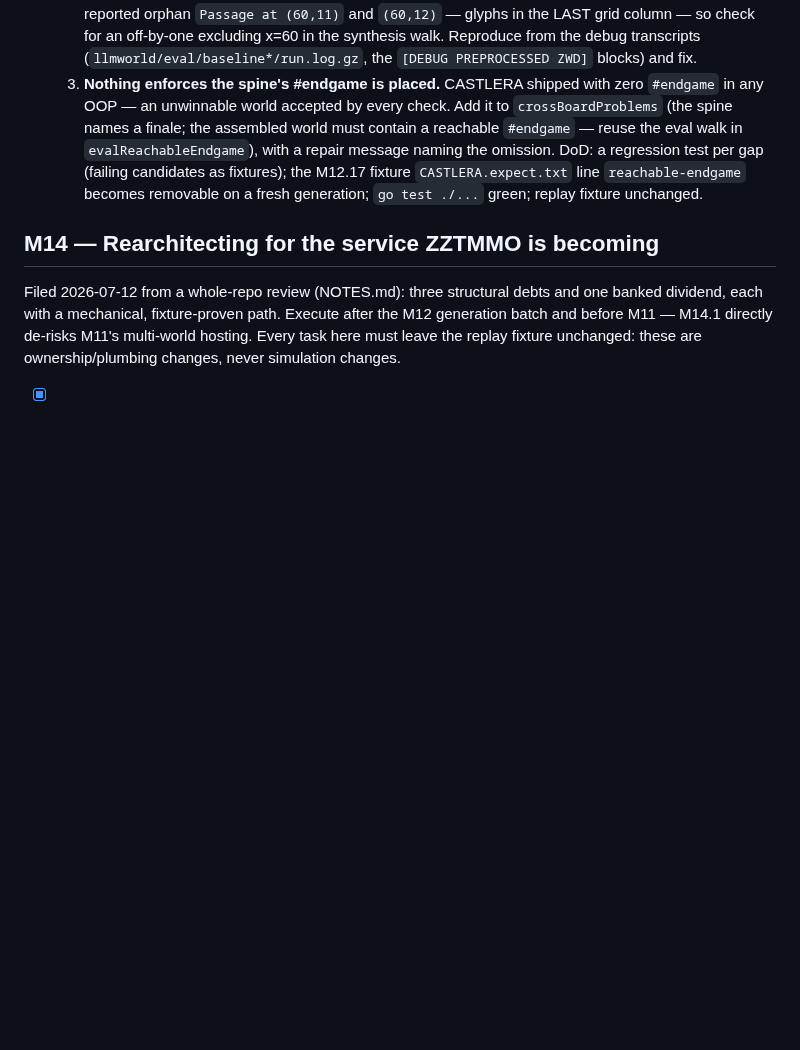
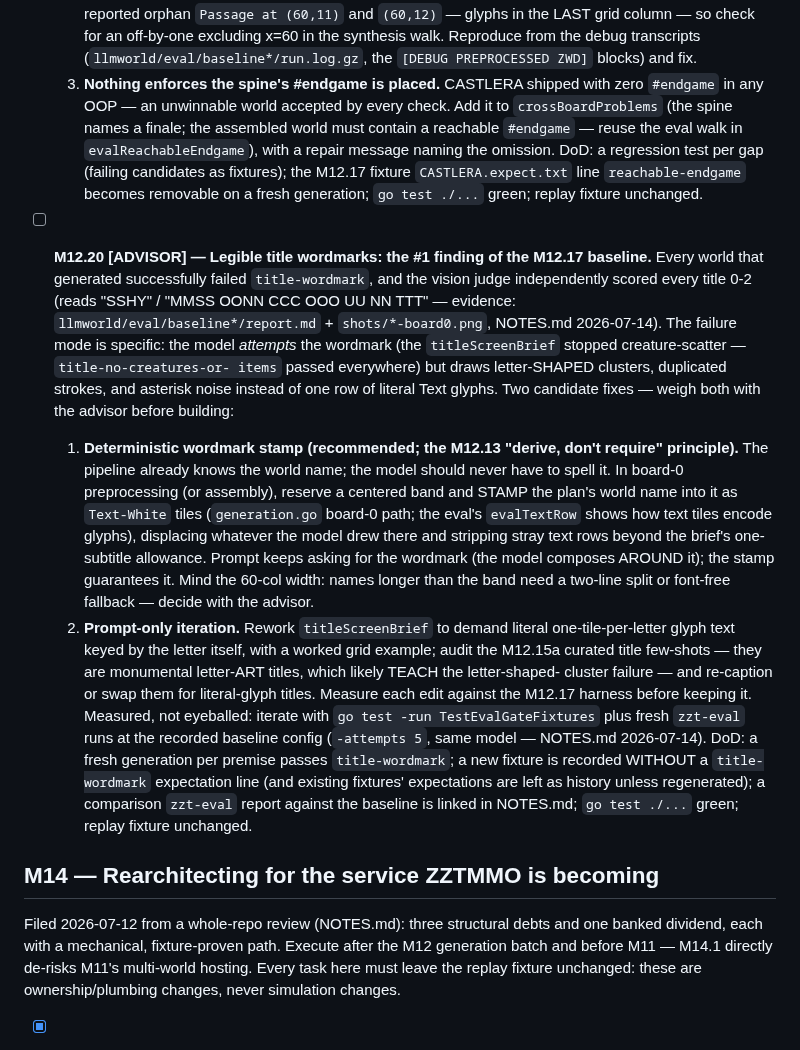
Before and after one commit to shotintoeternity/zztmmo, a Markdown page: TASKS.md, the part around the change. Drawn GitHub-style; blank space fills up the shorter version.

Commit message:
TASKS: file M12.20 — legible title wordmarks, from the M12.17 baseline findings
Co-Authored-By: Claude Opus 4.8 (1M context) <noreply@anthropic.com>

```diff
--- a/TASKS.md
+++ b/TASKS.md
@@ -1345,6 +1345,42 @@ the corpus/style work builds on. The specs below are unchanged.)
   fixture `CASTLERA.expect.txt` line `reachable-endgame` becomes removable on a
   fresh generation; `go test ./...` green; replay fixture unchanged.
 
+- [ ] **M12.20 [ADVISOR] — Legible title wordmarks: the #1 finding of the
+  M12.17 baseline.** Every world that generated successfully failed
+  `title-wordmark`, and the vision judge independently scored every title 0-2
+  (reads "SSHY" / "MMSS OONN CCC OOO UU NN TTT" — evidence:
+  `llmworld/eval/baseline*/report.md` + `shots/*-board0.png`, NOTES.md
+  2026-07-14). The failure mode is specific: the model *attempts* the wordmark
+  (the `titleScreenBrief` stopped creature-scatter — `title-no-creatures-or-
+  items` passed everywhere) but draws letter-SHAPED clusters, duplicated
+  strokes, and asterisk noise instead of one row of literal Text glyphs. Two
+  candidate fixes — weigh both with the advisor before building:
+  1. **Deterministic wordmark stamp (recommended; the M12.13 "derive, don't
+     require" principle).** The pipeline already knows the world name; the
+     model should never have to spell it. In board-0 preprocessing (or
+     assembly), reserve a centered band and STAMP the plan's world name into
+     it as `Text-White` tiles (`generation.go` board-0 path; the eval's
+     `evalTextRow` shows how text tiles encode glyphs), displacing whatever
+     the model drew there and stripping stray text rows beyond the brief's
+     one-subtitle allowance. Prompt keeps asking for the wordmark (the model
+     composes AROUND it); the stamp guarantees it. Mind the 60-col width:
+     names longer than the band need a two-line split or font-free fallback —
+     decide with the advisor.
+  2. **Prompt-only iteration.** Rework `titleScreenBrief` to demand literal
+     one-tile-per-letter glyph text keyed by the letter itself, with a worked
+     grid example; audit the M12.15a curated title few-shots — they are
+     monumental letter-ART titles, which likely TEACH the letter-shaped-
+     cluster failure — and re-caption or swap them for literal-glyph titles.
+     Measure each edit against the M12.17 harness before keeping it.
+  Measured, not eyeballed: iterate with `go test -run TestEvalGateFixtures`
+  plus fresh `zzt-eval` runs at the recorded baseline config (`-attempts 5`,
+  same model — NOTES.md 2026-07-14). DoD: a fresh generation per premise
+  passes `title-wordmark`; a new fixture is recorded WITHOUT a
+  `title-wordmark` expectation line (and existing fixtures' expectations are
+  left as history unless regenerated); a comparison `zzt-eval` report against
+  the baseline is linked in NOTES.md; `go test ./...` green; replay fixture
+  unchanged.
+
 ## M14 — Rearchitecting for the service ZZTMMO is becoming
 
 Filed 2026-07-12 from a whole-repo review (NOTES.md): three structural debts
```
